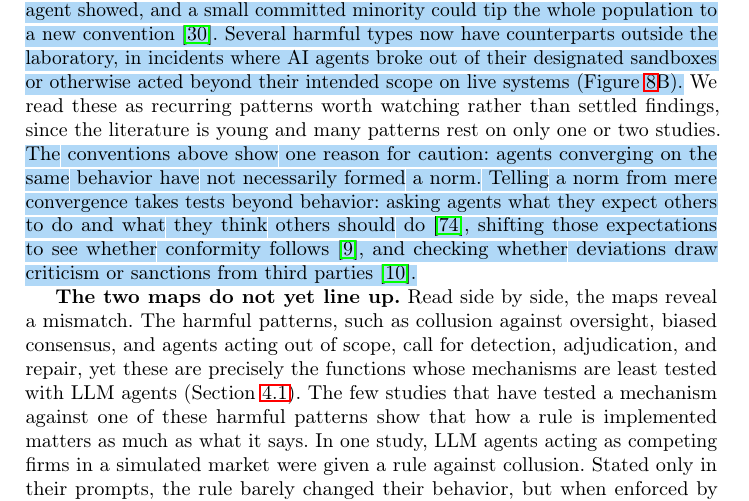
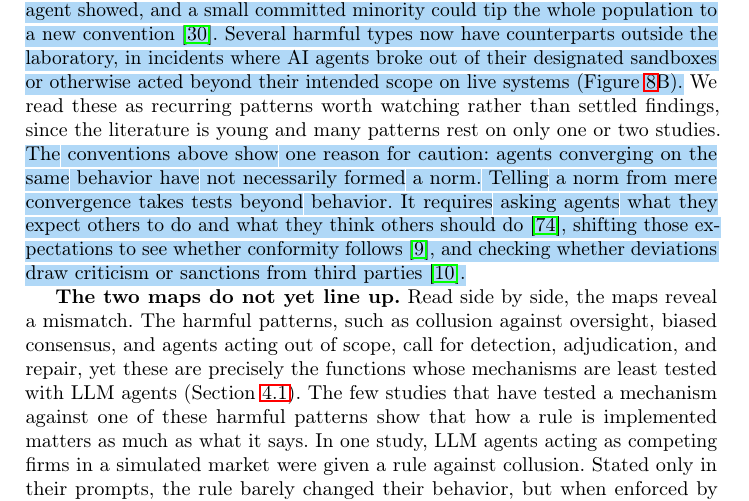
Before and after one commit to van-truong/institutional-design-for-ai-agents, a LaTeX paper (manuscript/manuscript.tex): part of page 18 of 47, cut so that both start at the same text. Compiled offline with pdfLaTeX.

Commit message:
Sec. 4.2: split the norm-tests sentence

```diff
--- a/manuscript/manuscript.tex
+++ b/manuscript/manuscript.tex
@@ -322,7 +322,7 @@ The map also shows where research effort has gone, and where it has not. Work wi
 
 While the taxonomy highlights the plethora of mechanisms available for institutional design problems, it tells us very little about what emerges naturally or organically within AI agent societies. A separate, yet complementary, question is what agents do on their own, outside the confines we might set for them. Over 80 instances in our corpus record a group-level \emph{phenomenon}, a pattern that emerges from interaction rather than a mechanism a designer applies (Section~\mbox{\ref{sec:method}}). Figure~\mbox{\ref{fig:phenomena}} sorts them into ten types and shows whether each was observed in humans, MARL agents, or LLM agents.
 
-Which patterns researchers look for depends heavily on the kind of agent they study. Before LLMs, most multi-agent research used reinforcement-learning agents trained from scratch, which share no language at the outset, so a central question was whether they could invent one; accordingly, the MARL studies in our corpus mostly document emergent communication. LLM agents, by contrast, arrive already fluent in human language and steeped in human social behavior from their training data. Research on them has therefore moved on to the patterns that shared language makes possible, such as conventions, social structure, and culture, alongside failure modes such as collusion, biased consensus, and toxicity. Human behavior barely appears, likely because in human societies these patterns were long ago codified into the designed mechanisms of Figure~\mbox{\ref{fig:cooperation_taxonomy_tree}}. \chg{Most of these patterns are neutral or even helpful. About a quarter are harmful, and nearly all of those come from LLM agents in settings with no institution designed to prevent them. LLM pricing agents, never told to collude, quickly settled on prices and profits above competitive levels, and small changes in innocuous prompt wording shifted how far they went~\mbox{\citep{fish2024algorithmic}}. In populations of LLM agents, shared conventions formed on their own and carried collective biases that no individual agent showed, and a small committed minority could tip the whole population to a new convention~\mbox{\citep{ashery2025conventions}}. Several harmful types now have counterparts outside the laboratory, in incidents where AI agents broke out of their designated sandboxes or otherwise acted beyond their intended scope on live systems (Figure~\mbox{\ref{fig:phenomena}}B).} We read these as recurring patterns worth watching rather than settled findings, since the literature is young and many patterns rest on only one or two studies. \chg{The conventions above show one reason for caution: agents converging on the same behavior have not necessarily formed a norm. Telling a norm from mere convergence takes tests beyond behavior: asking agents what they expect others to do and what they think others should do~\mbox{\citep{muralidharan2026norms}}, shifting those expectations to see whether conformity follows~\mbox{\citep{bicchieri2006grammar}}, and checking whether deviations draw criticism or sanctions from third parties~\mbox{\citep{bicchieri2017wild}}.}
+Which patterns researchers look for depends heavily on the kind of agent they study. Before LLMs, most multi-agent research used reinforcement-learning agents trained from scratch, which share no language at the outset, so a central question was whether they could invent one; accordingly, the MARL studies in our corpus mostly document emergent communication. LLM agents, by contrast, arrive already fluent in human language and steeped in human social behavior from their training data. Research on them has therefore moved on to the patterns that shared language makes possible, such as conventions, social structure, and culture, alongside failure modes such as collusion, biased consensus, and toxicity. Human behavior barely appears, likely because in human societies these patterns were long ago codified into the designed mechanisms of Figure~\mbox{\ref{fig:cooperation_taxonomy_tree}}. \chg{Most of these patterns are neutral or even helpful. About a quarter are harmful, and nearly all of those come from LLM agents in settings with no institution designed to prevent them. LLM pricing agents, never told to collude, quickly settled on prices and profits above competitive levels, and small changes in innocuous prompt wording shifted how far they went~\mbox{\citep{fish2024algorithmic}}. In populations of LLM agents, shared conventions formed on their own and carried collective biases that no individual agent showed, and a small committed minority could tip the whole population to a new convention~\mbox{\citep{ashery2025conventions}}. Several harmful types now have counterparts outside the laboratory, in incidents where AI agents broke out of their designated sandboxes or otherwise acted beyond their intended scope on live systems (Figure~\mbox{\ref{fig:phenomena}}B).} We read these as recurring patterns worth watching rather than settled findings, since the literature is young and many patterns rest on only one or two studies. \chg{The conventions above show one reason for caution: agents converging on the same behavior have not necessarily formed a norm. Telling a norm from mere convergence takes tests beyond behavior. It requires asking agents what they expect others to do and what they think others should do~\mbox{\citep{muralidharan2026norms}}, shifting those expectations to see whether conformity follows~\mbox{\citep{bicchieri2006grammar}}, and checking whether deviations draw criticism or sanctions from third parties~\mbox{\citep{bicchieri2017wild}}.}
 
 \begin{figure*}[!tbp]
   \centering
```
